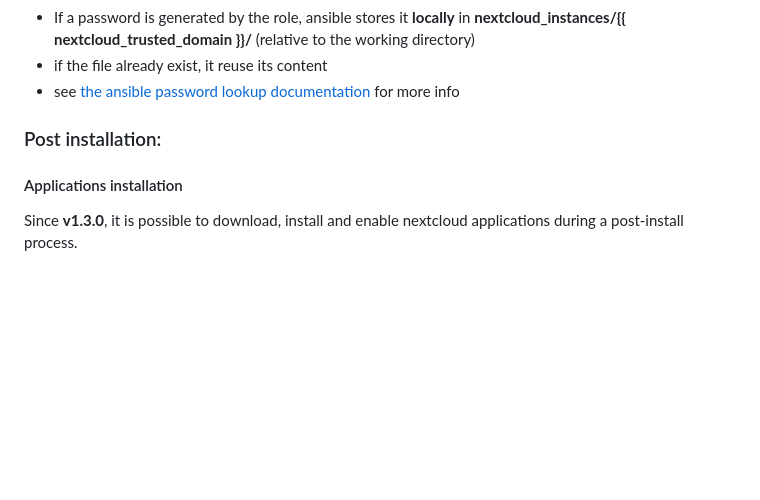
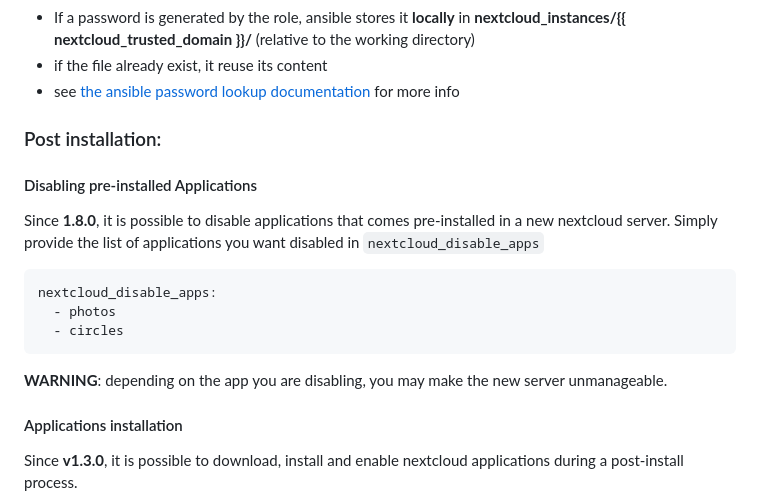
Before and after one commit to nextcloud/ansible-collection-nextcloud-admin, a Markdown page: README.md, the part around the change. Drawn GitHub-style; blank space fills up the shorter version.

````diff
--- a/README.md
+++ b/README.md
@@ -502,6 +502,19 @@ The role uses Ansible's password Lookup:
 -   see [the ansible password lookup documentation](https://docs.ansible.com/ansible/latest/plugins/lookup/password.html) for more info
 
 ### Post installation:
+#### Disabling pre-installed Applications
+
+Since **1.8.0**, it is possible to disable applications that comes pre-installed in a new nextcloud server.
+Simply provide the list of applications you want disabled in `nextcloud_disable_apps`
+
+```yaml
+nextcloud_disable_apps:
+  - photos
+  - circles
+```
+
+__WARNING__: depending on the app you are disabling, you may make the new server unmanageable.
+
 #### Applications installation
 
 Since **v1.3.0**, it is possible to download, install and enable nextcloud applications during a post-install process.
````
